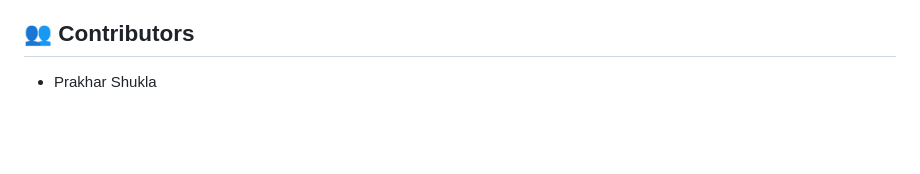
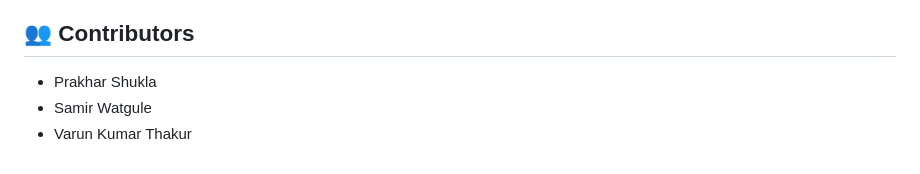
Before and after one commit to Prakhar2025/DEEPFAKE, a Markdown page: README.md, the part around the change. Drawn GitHub-style; blank space fills up the shorter version.

```diff
--- a/README.md
+++ b/README.md
@@ -171,3 +171,5 @@ To achieve that level of accuracy, we would require millions of diverse training
 ## 👥 Contributors
 
 - Prakhar Shukla
+- Samir Watgule
+- Varun Kumar Thakur
```
